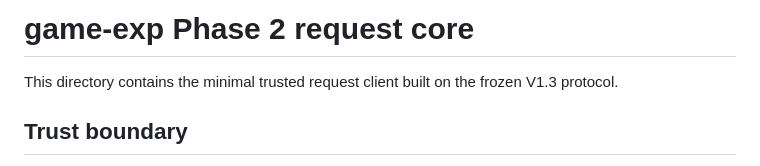
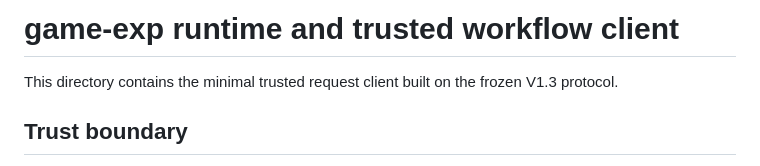
Before and after one commit to siskosun/game-exp, a Markdown page: tools/game-exp/README.md, the part around the change. Rendered like a GitHub page.

Commit message:
Align docs with public repos and clearer playtest/version UX

```diff
--- a/tools/game-exp/README.md
+++ b/tools/game-exp/README.md
@@ -1,4 +1,4 @@
-# game-exp Phase 2 request core
+# game-exp runtime and trusted workflow client
 
 This directory contains the minimal trusted request client built on the frozen V1.3 protocol.
 
```
